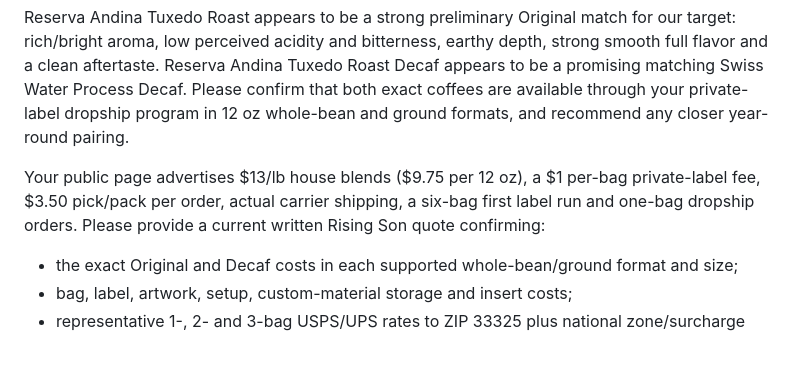
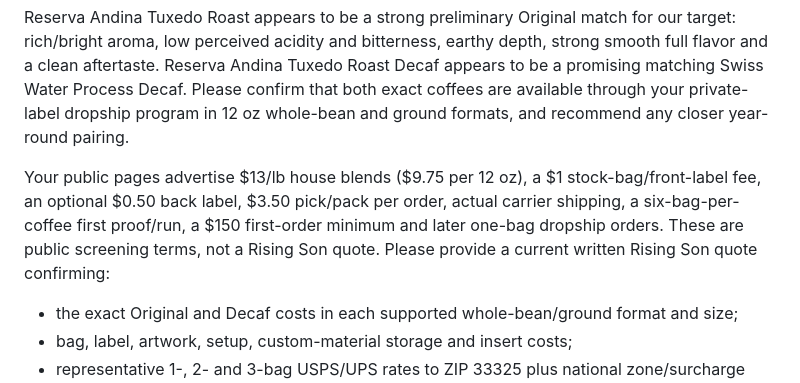
Before and after one commit to therisingsoncoffee/therisingsoncoffee.com, a Markdown page: docs/supplier-outreach-drafts.md, the part around the change. Rendered like a GitHub page; blank space fills up the shorter version.

Commit message:
Refresh held Berk's Beans qualification draft

```diff
--- a/docs/supplier-outreach-drafts.md
+++ b/docs/supplier-outreach-drafts.md
@@ -807,7 +807,7 @@ Rising Son Coffee is evaluating roasting and fulfillment partners for a prelaunc
 
 Reserva Andina Tuxedo Roast appears to be a strong preliminary Original match for our target: rich/bright aroma, low perceived acidity and bitterness, earthy depth, strong smooth full flavor and a clean aftertaste. Reserva Andina Tuxedo Roast Decaf appears to be a promising matching Swiss Water Process Decaf. Please confirm that both exact coffees are available through your private-label dropship program in 12 oz whole-bean and ground formats, and recommend any closer year-round pairing.
 
-Your public page advertises $13/lb house blends ($9.75 per 12 oz), a $1 per-bag private-label fee, $3.50 pick/pack per order, actual carrier shipping, a six-bag first label run and one-bag dropship orders. Please provide a current written Rising Son quote confirming:
+Your public pages advertise $13/lb house blends ($9.75 per 12 oz), a $1 stock-bag/front-label fee, an optional $0.50 back label, $3.50 pick/pack per order, actual carrier shipping, a six-bag-per-coffee first proof/run, a $150 first-order minimum and later one-bag dropship orders. These are public screening terms, not a Rising Son quote. Please provide a current written Rising Son quote confirming:
 - the exact Original and Decaf costs in each supported whole-bean/ground format and size;
 - bag, label, artwork, setup, custom-material storage and insert costs;
 - representative 1-, 2- and 3-bag USPS/UPS rates to ZIP 33325 plus national zone/surcharge tables;
```
